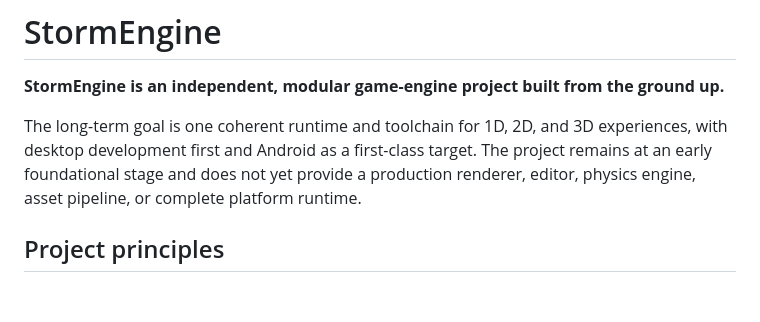
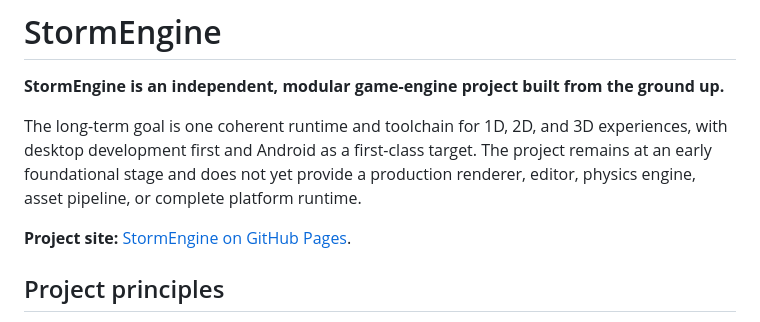
Before and after one commit to thedeverfankhajo-bot/StormEngine, a Markdown page: README.md, the part around the change. Rendered like a GitHub page; blank space fills up the shorter version.

Commit message:
docs(readme): link the live project website

```diff
--- a/README.md
+++ b/README.md
@@ -3,6 +3,8 @@
 **StormEngine is an independent, modular game-engine project built from the ground up.**
 
 The long-term goal is one coherent runtime and toolchain for 1D, 2D, and 3D experiences, with desktop development first and Android as a first-class target. The project remains at an early foundational stage and does not yet provide a production renderer, editor, physics engine, asset pipeline, or complete platform runtime.
+
+**Project site:** [StormEngine on GitHub Pages](https://thedeverfankhajo-bot.github.io/StormEngine/).
 
 ## Project principles
 
```
